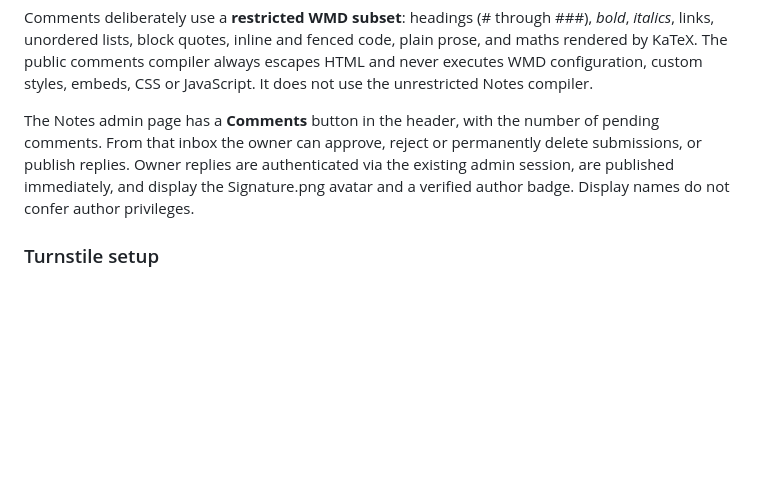
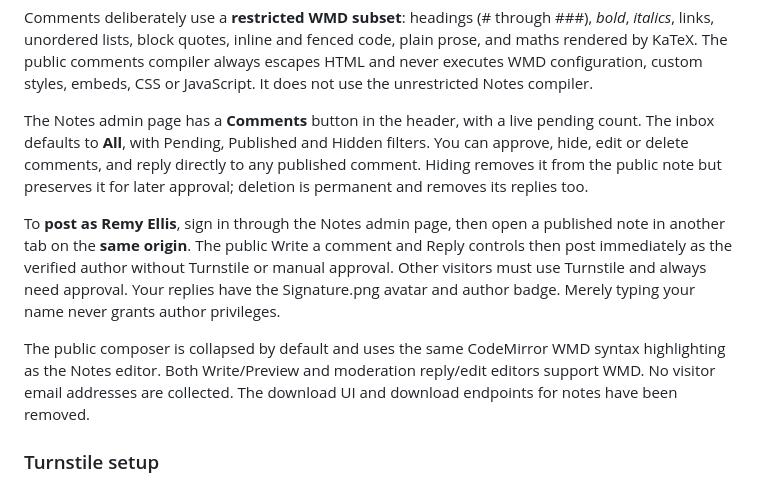
Before and after one commit to Breakerchap/remyellis-site, a Markdown page: README.md, the part around the change. Drawn GitHub-style; blank space fills up the shorter version.

Commit message:
Explain redesigned moderation, hidden versus deleted, and author commenting

```diff
--- a/README.md
+++ b/README.md
@@ -181,11 +181,23 @@ plain prose, and maths rendered by KaTeX. The public comments compiler always
 escapes HTML and never executes WMD configuration, custom styles, embeds, CSS
 or JavaScript. It does not use the unrestricted Notes compiler.
 
-The Notes admin page has a **Comments** button in the header, with the number of
-pending comments. From that inbox the owner can approve, reject or permanently
-delete submissions, or publish replies. Owner replies are authenticated via the
-existing admin session, are published immediately, and display the Signature.png
-avatar and a verified author badge. Display names do not confer author privileges.
+The Notes admin page has a **Comments** button in the header, with a live
+pending count. The inbox defaults to **All**, with Pending, Published and Hidden
+filters. You can approve, hide, edit or delete comments, and reply directly to
+any published comment. Hiding removes it from the public note but preserves it
+for later approval; deletion is permanent and removes its replies too.
+
+To **post as Remy Ellis**, sign in through the Notes admin page, then open a
+published note in another tab on the **same origin**. The public Write a comment
+and Reply controls then post immediately as the verified author without
+Turnstile or manual approval. Other visitors must use Turnstile and always need
+approval. Your replies have the Signature.png avatar and author badge. Merely
+typing your name never grants author privileges.
+
+The public composer is collapsed by default and uses the same CodeMirror WMD
+syntax highlighting as the Notes editor. Both Write/Preview and moderation
+reply/edit editors support WMD. No visitor email addresses are collected.
+The download UI and download endpoints for notes have been removed.
 
 ### Turnstile setup
 
```
